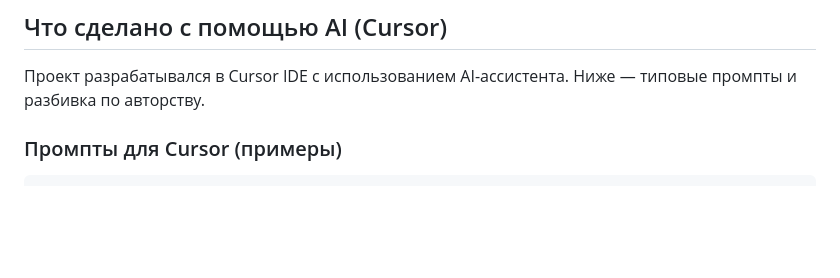
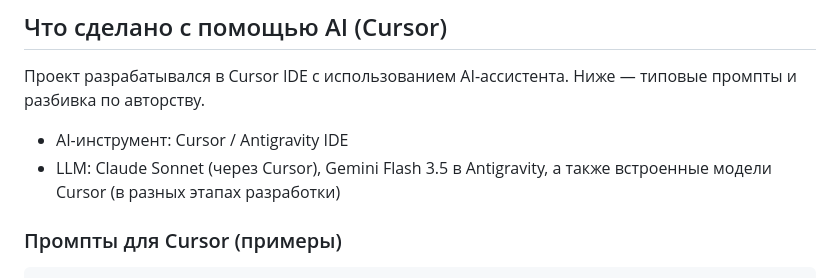
Before and after one commit to HernandezArtem/developer-landing-api, a Markdown page: README.md, the part around the change. Rendered like a GitHub page; blank space fills up the shorter version.

````diff
--- a/README.md
+++ b/README.md
@@ -482,6 +482,9 @@ curl http://62.217.179.202/api/metrics
 
 Проект разрабатывался в Cursor IDE с использованием AI-ассистента. Ниже — типовые промпты и разбивка по авторству.
 
+- AI-инструмент: Cursor / Antigravity IDE
+- LLM: Claude Sonnet (через Cursor), Gemini Flash 3.5 в Antigravity, а также встроенные модели Cursor (в разных этапах разработки)
+
 ### Промпты для Cursor (примеры)
 
 ```
````
